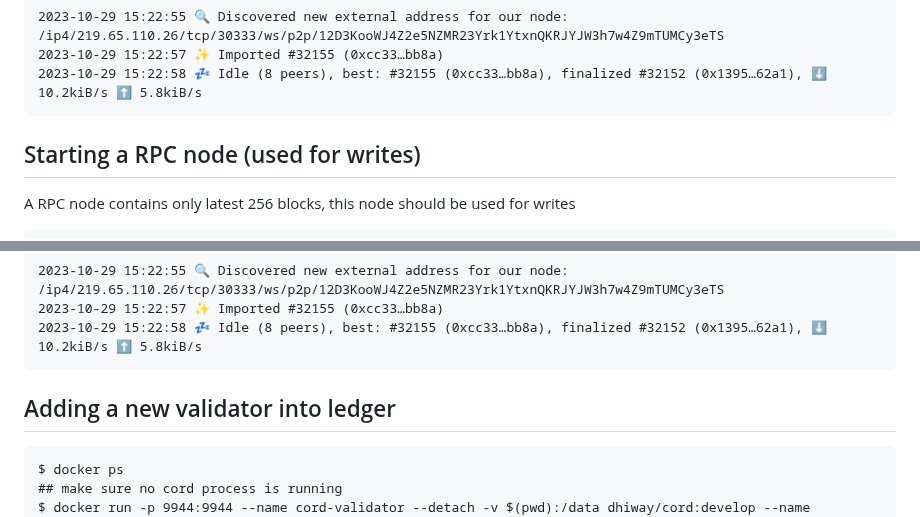
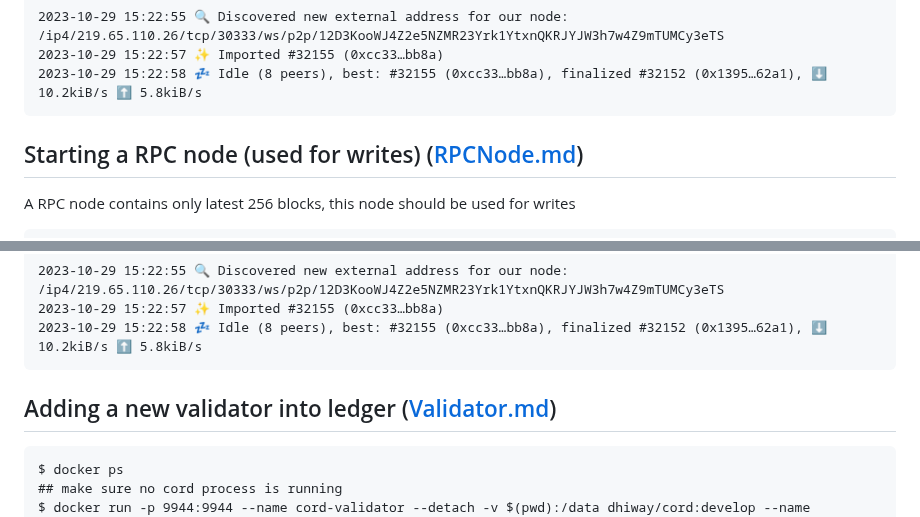
Before and after one commit to dhiway/confidex, a Markdown page: README.md, 2 parts joined by grey strips. Drawn GitHub-style.

````diff
--- a/README.md
+++ b/README.md
@@ -123,7 +123,7 @@ Once the logs have messages like below you are successfully started.
 2023-10-29 15:22:58 💤 Idle (8 peers), best: #32155 (0xcc33…bb8a), finalized #32152 (0x1395…62a1), ⬇ 10.2kiB/s ⬆ 5.8kiB/s
 ```
 
-## Starting a RPC node (used for writes)
+## Starting a RPC node (used for writes) ([RPCNode.md](./RPCNode.md))
 A RPC node contains only latest 256 blocks, this node should be used for writes
 ```
 Note: Anyone can join the network after the council votes and closes the motion with successful membership and 'wellKnownNode' addition based on the specific keys of the user.
@@ -157,7 +157,7 @@ Once the logs have messages like below you are successfully started.
 2023-10-29 15:22:58 💤 Idle (8 peers), best: #32155 (0xcc33…bb8a), finalized #32152 (0x1395…62a1), ⬇ 10.2kiB/s ⬆ 5.8kiB/s
 ```
 
-## Adding a new validator into ledger
+## Adding a new validator into ledger ([Validator.md](./Validator.md))
 
 ```
 $ docker ps
````
Also changed, not shown: other parts of README.md (+4 -4 lines).
